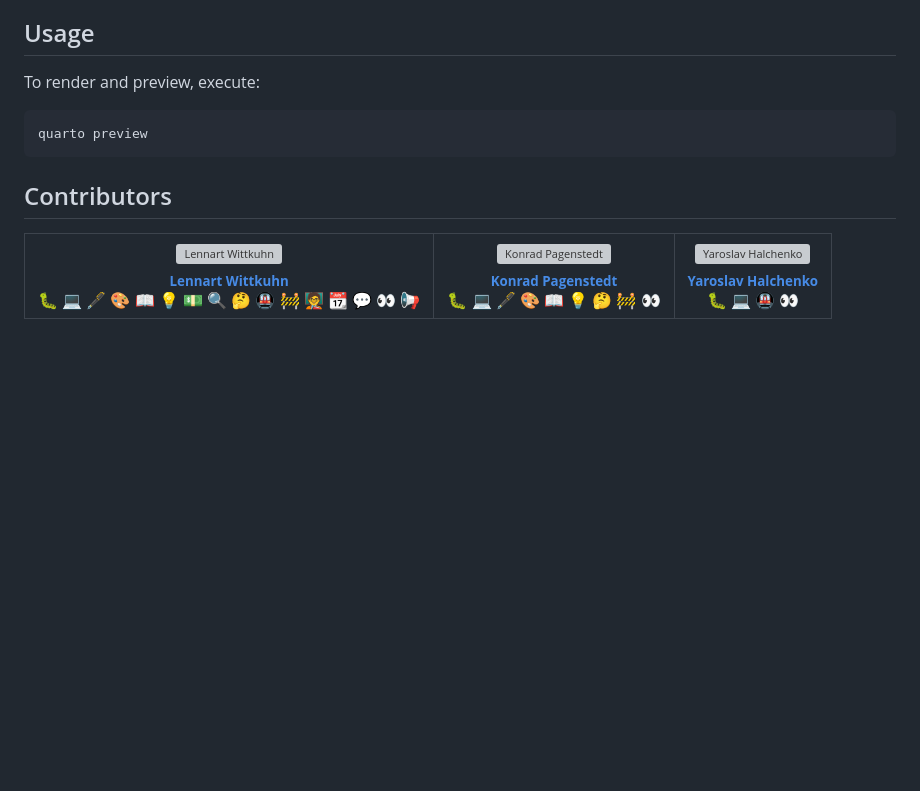
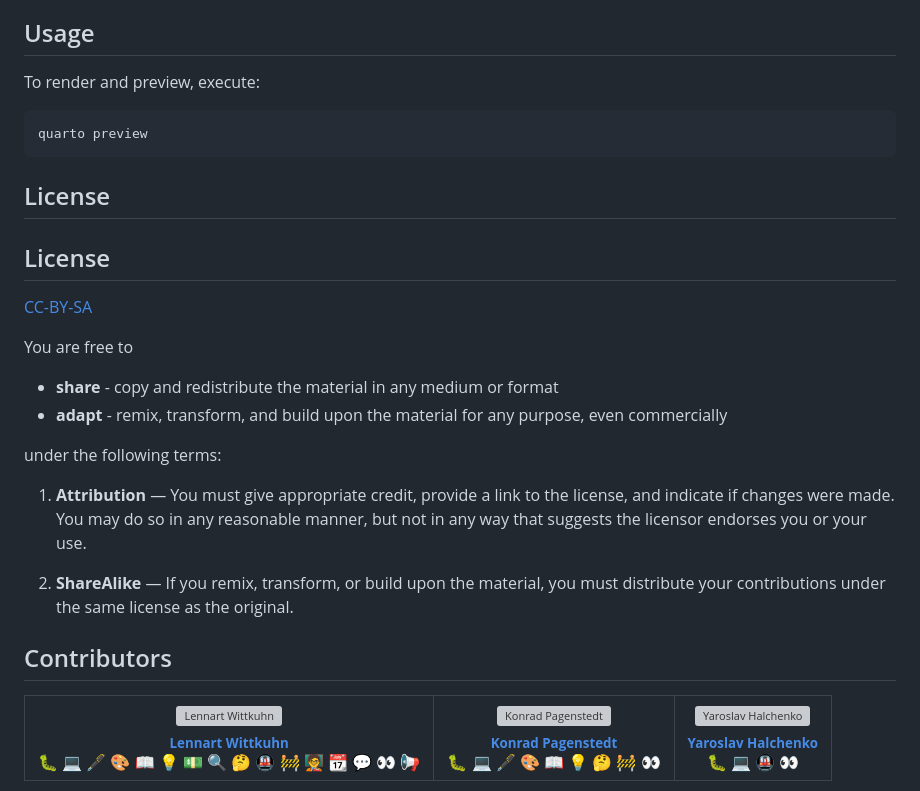
Before and after one commit to lnnrtwttkhn/version-control-book, a Markdown page: README.md, the part around the change. GitHub-like rendering; blank space fills up the shorter version; grey boxes are pictures that could not be loaded.

Commit message:
add license information to README.md

````diff
--- a/README.md
+++ b/README.md
@@ -26,6 +26,26 @@ To render and preview, execute:
 quarto preview
 ```
 
+## License
+
+## License
+
+[CC-BY-SA](LICENSE)
+
+You are free to
+
+- **share** - copy and redistribute the material in any medium or format
+- **adapt** - remix, transform, and build upon the material for any purpose, even commercially
+
+under the following terms:
+
+1) **Attribution** — You must give appropriate credit, provide a link to the license, and indicate
+ if changes were made. You may do so in any reasonable manner, but not in any way that suggests
+ the licensor endorses you or your use.
+
+2) **ShareAlike** — If you remix, transform, or build upon the material, you must distribute your
+ contributions under the same license as the original.
+
 ## Contributors
 
 <!-- ALL-CONTRIBUTORS-LIST:START - Do not remove or modify this section -->
````
